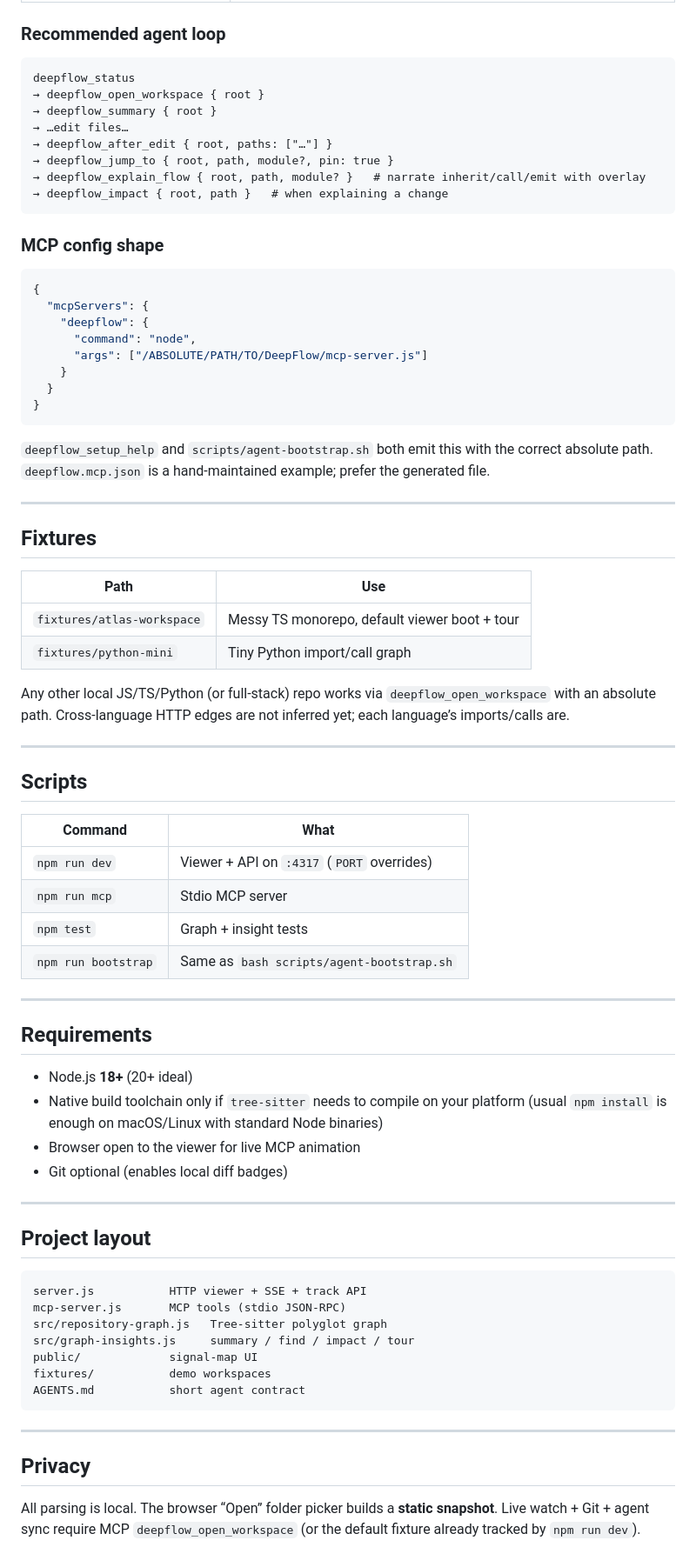
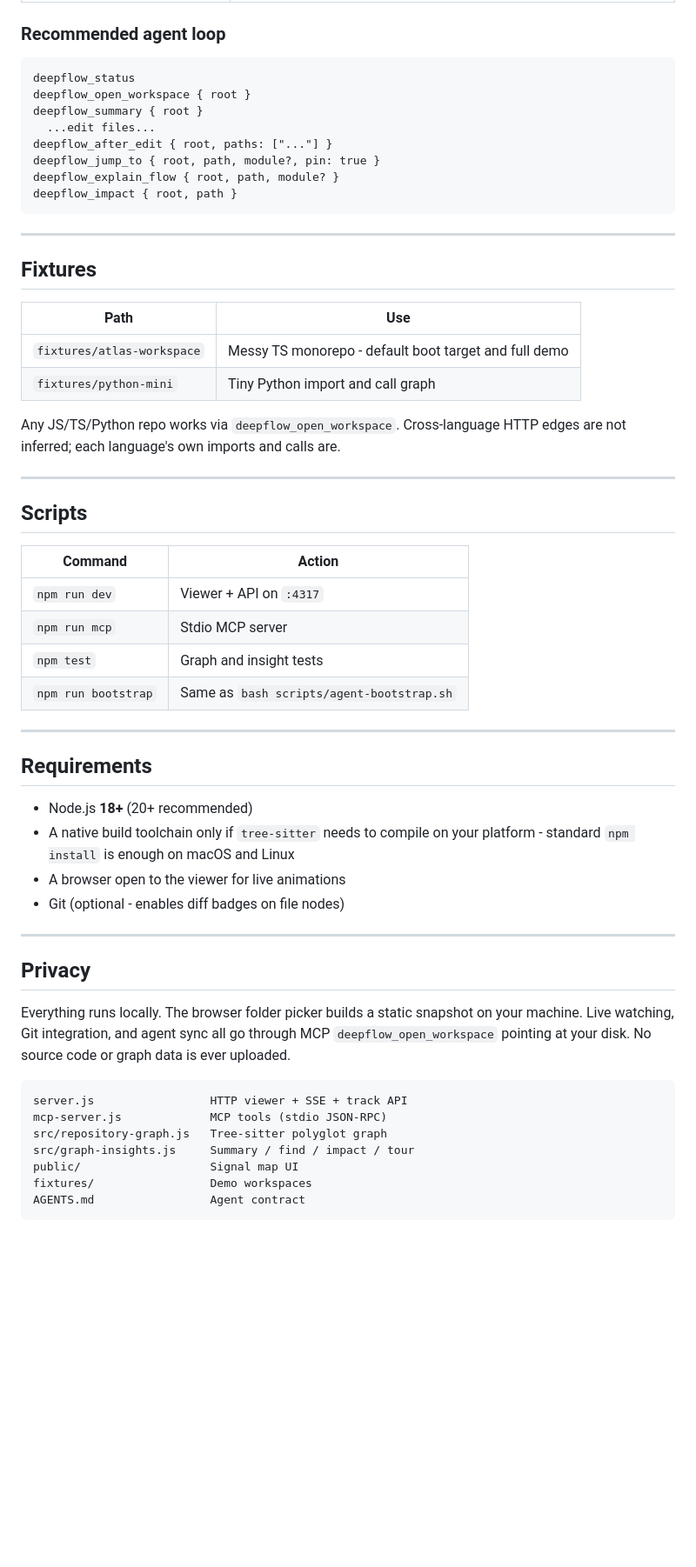
Before and after one commit to vanshksingh/DeepFlow, a Markdown page: README.md, the part around one of its changes. Shown at 87% size. Rendered like a GitHub page; blank space fills up the shorter version.

````diff
--- a/README.md
+++ b/README.md
@@ -91,32 +97,16 @@ Viewer must be up (`npm run dev`) for tools that animate the UI. Analysis tools
 
 ### Recommended agent loop
 
-```text
+```
 deepflow_status
-→ deepflow_open_workspace { root }
-→ deepflow_summary { root }
-→ …edit files…
-→ deepflow_after_edit { root, paths: ["…"] }
-→ deepflow_jump_to { root, path, module?, pin: true }
-→ deepflow_explain_flow { root, path, module? }   # narrate inherit/call/emit with overlay
-→ deepflow_impact { root, path }   # when explaining a change
+deepflow_open_workspace { root }
+deepflow_summary { root }
+  ...edit files...
+deepflow_after_edit { root, paths: ["..."] }
+deepflow_jump_to { root, path, module?, pin: true }
+deepflow_explain_flow { root, path, module? }
+deepflow_impact { root, path }
 ```
-
-### MCP config shape
-
-```json
-{
-  "mcpServers": {
-    "deepflow": {
-      "command": "node",
-      "args": ["/ABSOLUTE/PATH/TO/DeepFlow/mcp-server.js"]
-    }
-  }
-}
-```
-
-`deepflow_setup_help` and `scripts/agent-bootstrap.sh` both emit this with the correct absolute path.
-`deepflow.mcp.json` is a hand-maintained example; prefer the generated file.
 
 ---
 
@@ -124,47 +114,43 @@ deepflow_status
 
 | Path | Use |
 |------|-----|
-| `fixtures/atlas-workspace` | Messy TS monorepo, default viewer boot + tour |
-| `fixtures/python-mini` | Tiny Python import/call graph |
+| `fixtures/atlas-workspace` | Messy TS monorepo - default boot target and full demo |
+| `fixtures/python-mini` | Tiny Python import and call graph |
 
-Any other local JS/TS/Python (or full-stack) repo works via `deepflow_open_workspace` with an absolute path. Cross-language HTTP edges are not inferred yet; each language’s imports/calls are.
+Any JS/TS/Python repo works via `deepflow_open_workspace`. Cross-language HTTP edges are not inferred; each language's own imports and calls are.
 
 ---
 
 ## Scripts
 
-| Command | What |
-|---------|------|
-| `npm run dev` | Viewer + API on `:4317` (`PORT` overrides) |
+| Command | Action |
+|---------|--------|
+| `npm run dev` | Viewer + API on `:4317` |
 | `npm run mcp` | Stdio MCP server |
-| `npm test` | Graph + insight tests |
+| `npm test` | Graph and insight tests |
 | `npm run bootstrap` | Same as `bash scripts/agent-bootstrap.sh` |
 
 ---
 
 ## Requirements
 
-- Node.js **18+** (20+ ideal)
-- Native build toolchain only if `tree-sitter` needs to compile on your platform (usual `npm install` is enough on macOS/Linux with standard Node binaries)
-- Browser open to the viewer for live MCP animation
-- Git optional (enables local diff badges)
-
----
-
-## Project layout
-
-```text
-server.js           HTTP viewer + SSE + track API
-mcp-server.js       MCP tools (stdio JSON-RPC)
-src/repository-graph.js   Tree-sitter polyglot graph
-src/graph-insights.js     summary / find / impact / tour
-public/             signal-map UI
-fixtures/           demo workspaces
-AGENTS.md           short agent contract
-```
+- Node.js **18+** (20+ recommended)
+- A native build toolchain only if `tree-sitter` needs to compile on your platform - standard `npm install` is enough on macOS and Linux
+- A browser open to the viewer for live animations
+- Git (optional - enables diff badges on file nodes)
 
 ---
 
 ## Privacy
 
-All parsing is local. The browser “Open” folder picker builds a **static snapshot**. Live watch + Git + agent sync require MCP `deepflow_open_workspace` (or the default fixture already tracked by `npm run dev`).
+Everything runs locally. The browser folder picker builds a static snapshot on your machine. Live watching, Git integration, and agent sync all go through MCP `deepflow_open_workspace` pointing at your disk. No source code or graph data is ever uploaded.
+
+```
+server.js                 HTTP viewer + SSE + track API
+mcp-server.js             MCP tools (stdio JSON-RPC)
+src/repository-graph.js   Tree-sitter polyglot graph
+src/graph-insights.js     Summary / find / impact / tour
+public/                   Signal map UI
+fixtures/                 Demo workspaces
+AGENTS.md                 Agent contract
+```
````
Also changed, not shown: other parts of README.md (+49 -43 lines), public/favicon.png (added), 5 other files.
